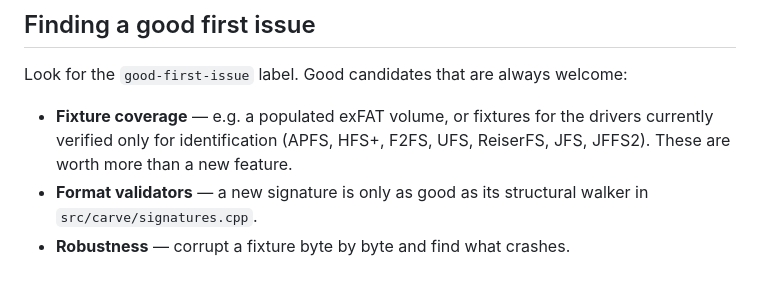
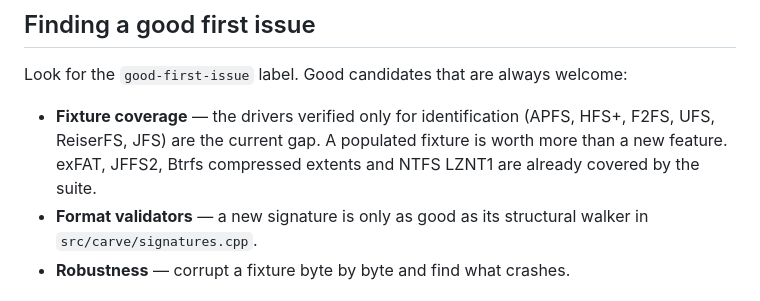
Before and after one commit to nkbeast/ghost-recover, a Markdown page: CONTRIBUTING.md, the part around the change. Rendered like a GitHub page.

```diff
--- a/CONTRIBUTING.md
+++ b/CONTRIBUTING.md
@@ -46,9 +46,10 @@ tests/           fixture builder + end-to-end verification
 
 Look for the `good-first-issue` label. Good candidates that are always welcome:
 
-* **Fixture coverage** — e.g. a populated exFAT volume, or fixtures for the
-  drivers currently verified only for identification (APFS, HFS+, F2FS, UFS,
-  ReiserFS, JFS, JFFS2). These are worth more than a new feature.
+* **Fixture coverage** — the drivers verified only for identification (APFS,
+  HFS+, F2FS, UFS, ReiserFS, JFS) are the current gap. A populated fixture is
+  worth more than a new feature. exFAT, JFFS2, Btrfs compressed extents and
+  NTFS LZNT1 are already covered by the suite.
 * **Format validators** — a new signature is only as good as its structural
   walker in `src/carve/signatures.cpp`.
 * **Robustness** — corrupt a fixture byte by byte and find what crashes.
```
Also changed, not shown: README.md (+19 -16 lines).
